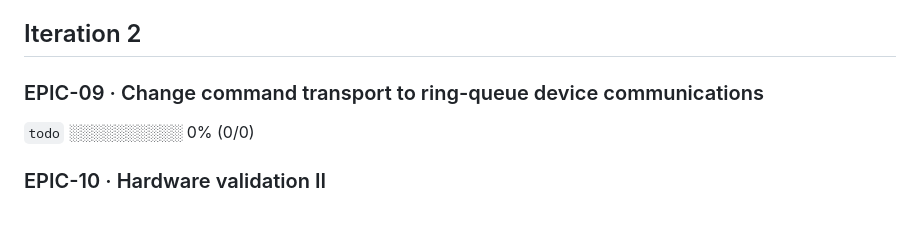
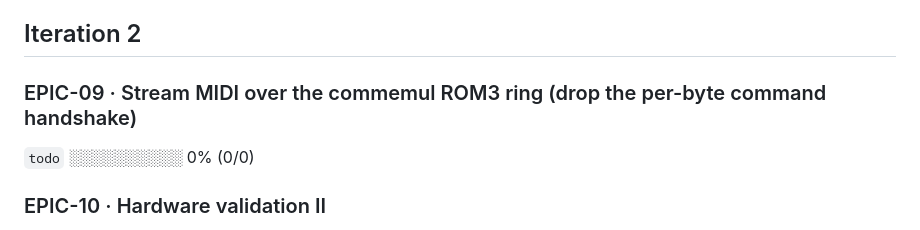
Before and after one commit to sidecartridge/md-MIDI2IP, a Markdown page: docs/epics/STATUS.md, the part around the change. Rendered like a GitHub page.

Commit message:
docs/epics: draft EPIC-09 (commemul MIDI streaming transport)
Flesh out EPIC-09 from the md-devops review: stream MIDI over the commemul ROM3 DMA ring instead of the per-byte TPROTOCOL command handshake (D-12, ~970 B/s). OUT = fire-and-forget bit-8 byte stream; IN = RP-owned ring with a stateless fire-and-forget bit-9 advance (decision A: the 225 MHz RP poll always beats the 8 MHz Bconin loop, so no m68k cursor and no duplicate). Includes the commemul sample encoding, both BIOS device-3 patterns, and the open questions (overrun policy, on-hardware race confirmation).

```diff
--- a/docs/epics/STATUS.md
+++ b/docs/epics/STATUS.md
@@ -77,7 +77,7 @@ _Generated by `docs/epics/cockpit.sh` — do not edit by hand; run the script af
 
 ## Iteration 2
 
-### EPIC-09 · Change command transport to ring-queue device communications
+### EPIC-09 · Stream MIDI over the commemul ROM3 ring (drop the per-byte command handshake)
 `todo` ░░░░░░░░░░ 0% (0/0)
 
 ### EPIC-10 · Hardware validation II
```
Also changed, not shown: 1 other file.
